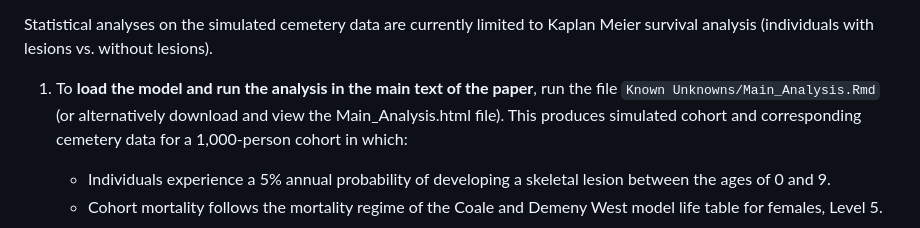
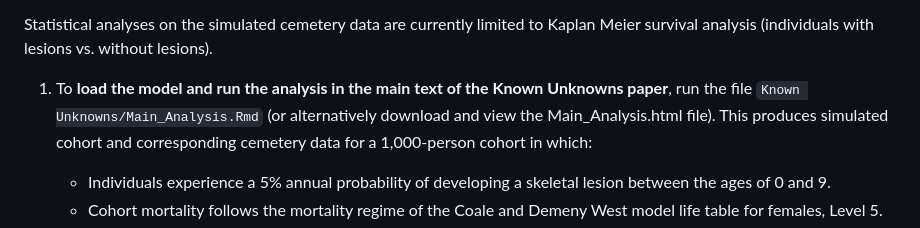
Before and after one commit to Amy-S-Anderson/Persephone-ABM-for-Bioarchaeology, a Markdown page: README.md, the part around the change. Rendered like a GitHub page.

```diff
--- a/README.md
+++ b/README.md
@@ -33,7 +33,7 @@ The model parameters can be varied, and the model is easily adjusted to incorpor
 Statistical analyses on the simulated cemetery data are currently limited to Kaplan Meier survival analysis (individuals with lesions vs. without lesions).
 
 
-1. To **load the model and run the analysis in the main text of the paper**, run the file `Known Unknowns/Main_Analysis.Rmd` (or alternatively download and view the Main_Analysis.html file).
+1. To **load the model and run the analysis in the main text of the Known Unknowns paper**, run the file `Known Unknowns/Main_Analysis.Rmd` (or alternatively download and view the Main_Analysis.html file).
    This produces simulated cohort and corresponding cemetery data for a 1,000-person cohort in which:
    - Individuals experience a 5% annual probability of developing a skeletal lesion between the ages of 0 and 9.
    - Cohort mortality follows the mortality regime of the Coale and Demeny West model life table for females, Level 5.
```
